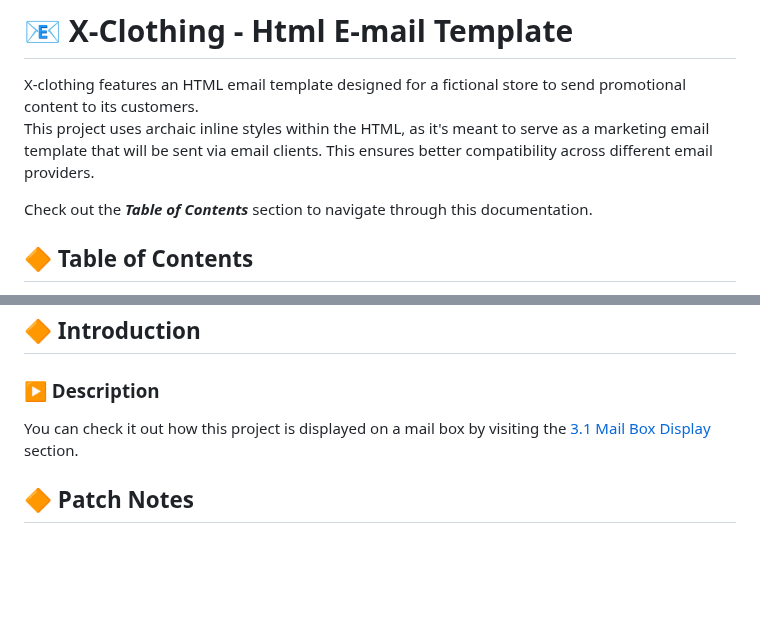
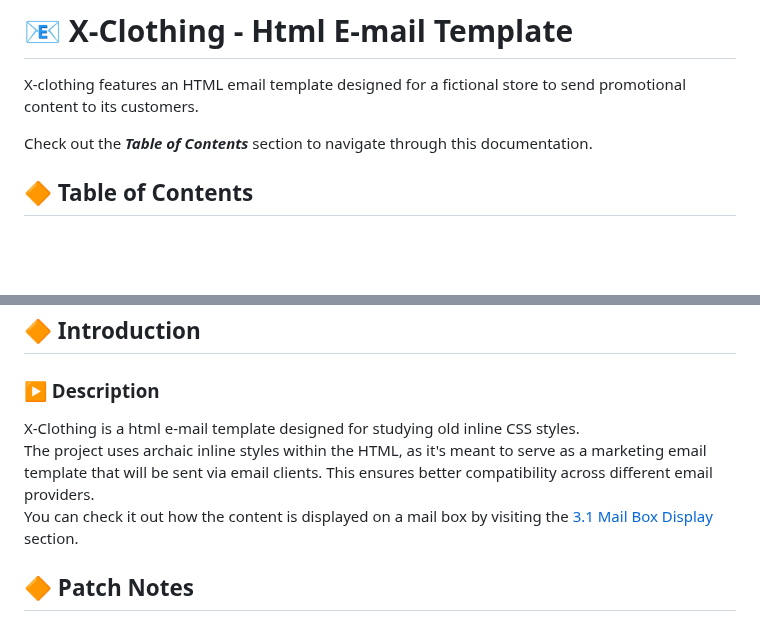
Before and after one commit to jeanjusten/XClothing_Email, a Markdown page: README.md, 2 parts joined by grey strips. Drawn GitHub-style; blank space fills up the shorter version.

```diff
--- a/README.md
+++ b/README.md
@@ -5,7 +5,6 @@
 # 📧 X-Clothing - Html E-mail Template
 <p>
 X-clothing features an HTML email template designed for a fictional store to send promotional content to its customers. <br>
-This project uses archaic inline styles within the HTML, as it's meant to serve as a marketing email template that will be sent via email clients. This ensures better compatibility across different email providers.
 </p>
 
 Check out the ***Table of Contents*** section to navigate through this documentation.
@@ -37,8 +36,9 @@ Check out the ***Table of Contents*** section to navigate through this documenta
 <!--Introduction-->
 ## :large_orange_diamond: Introduction
 ### :arrow_forward: Description
-
-You can check it out how this project is displayed on a mail box by visiting the [3.1 Mail Box Display](#arrow_forward-mail-box-display) section.
+X-Clothing is a html e-mail template designed for studying old inline CSS styles.<br>
+The project uses archaic inline styles within the HTML, as it's meant to serve as a marketing email template that will be sent via email clients. This ensures better compatibility across different email providers.<br>
+You can check it out how the content is displayed on a mail box by visiting the [3.1 Mail Box Display](#arrow_forward-mail-box-display) section.
 
 <!--Patch Notes-->
 ## :large_orange_diamond: Patch Notes
```
